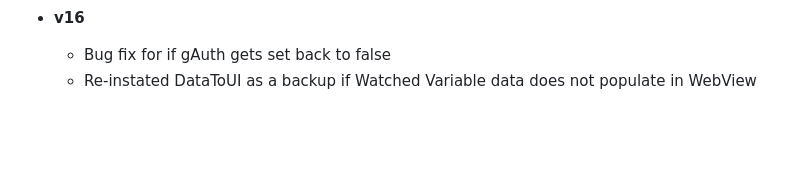
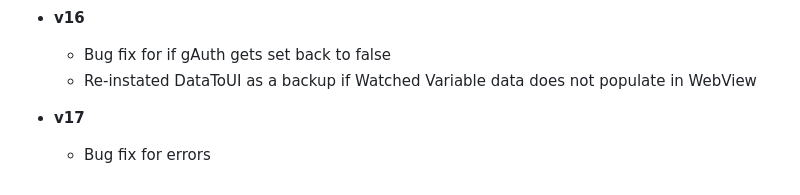
Before and after one commit to Leighm0/enphase_gateway, a Markdown page: www/documentation.md, the part around the change. GitHub-like rendering; blank space fills up the shorter version.

Commit message:
Version 17

```diff
--- a/www/documentation.md
+++ b/www/documentation.md
@@ -146,3 +146,6 @@ Excess energy available in kW.
 - **v16**
   - Bug fix for if gAuth gets set back to false
   - Re-instated DataToUI as a backup if Watched Variable data does not populate in WebView
+
+- **v17**
+  - Bug fix for errors
```
